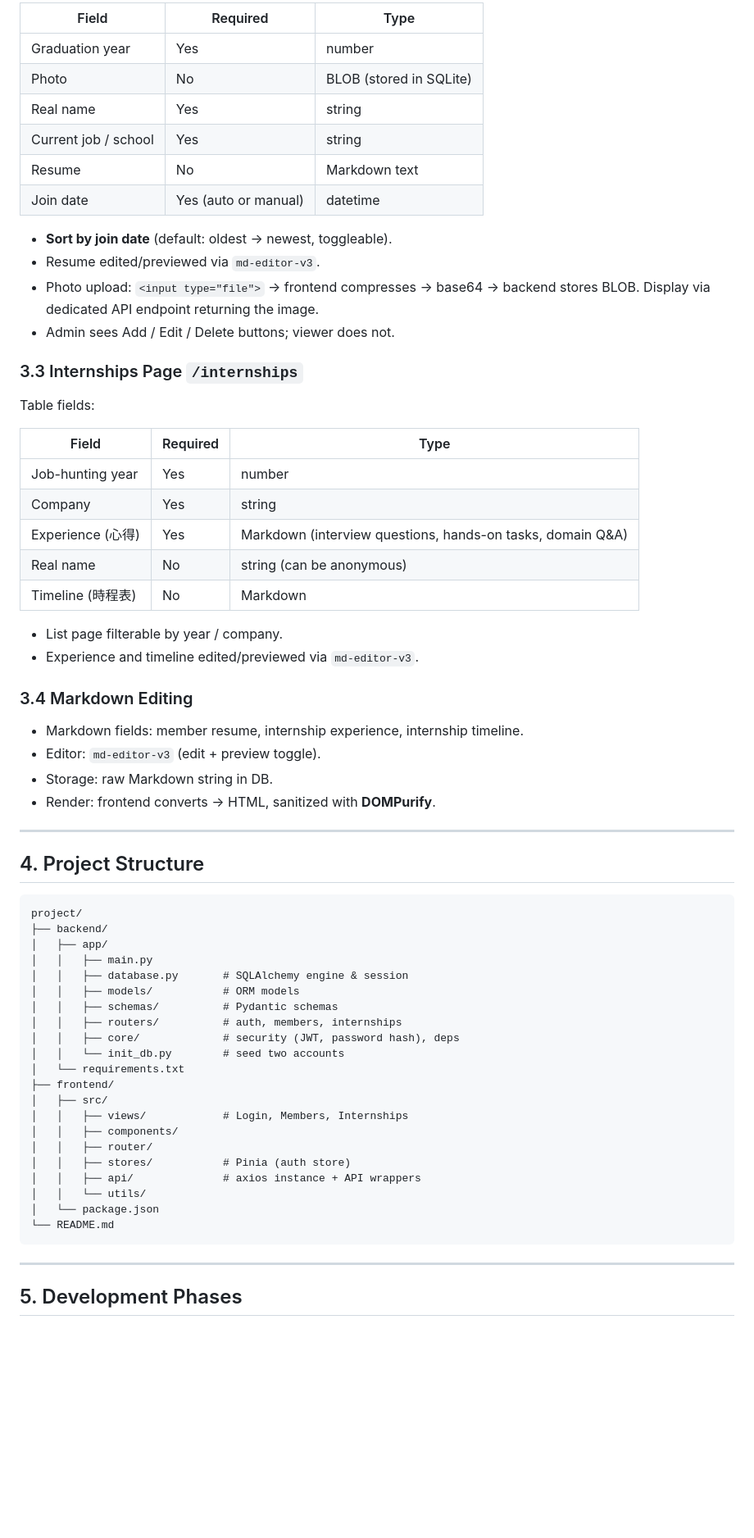
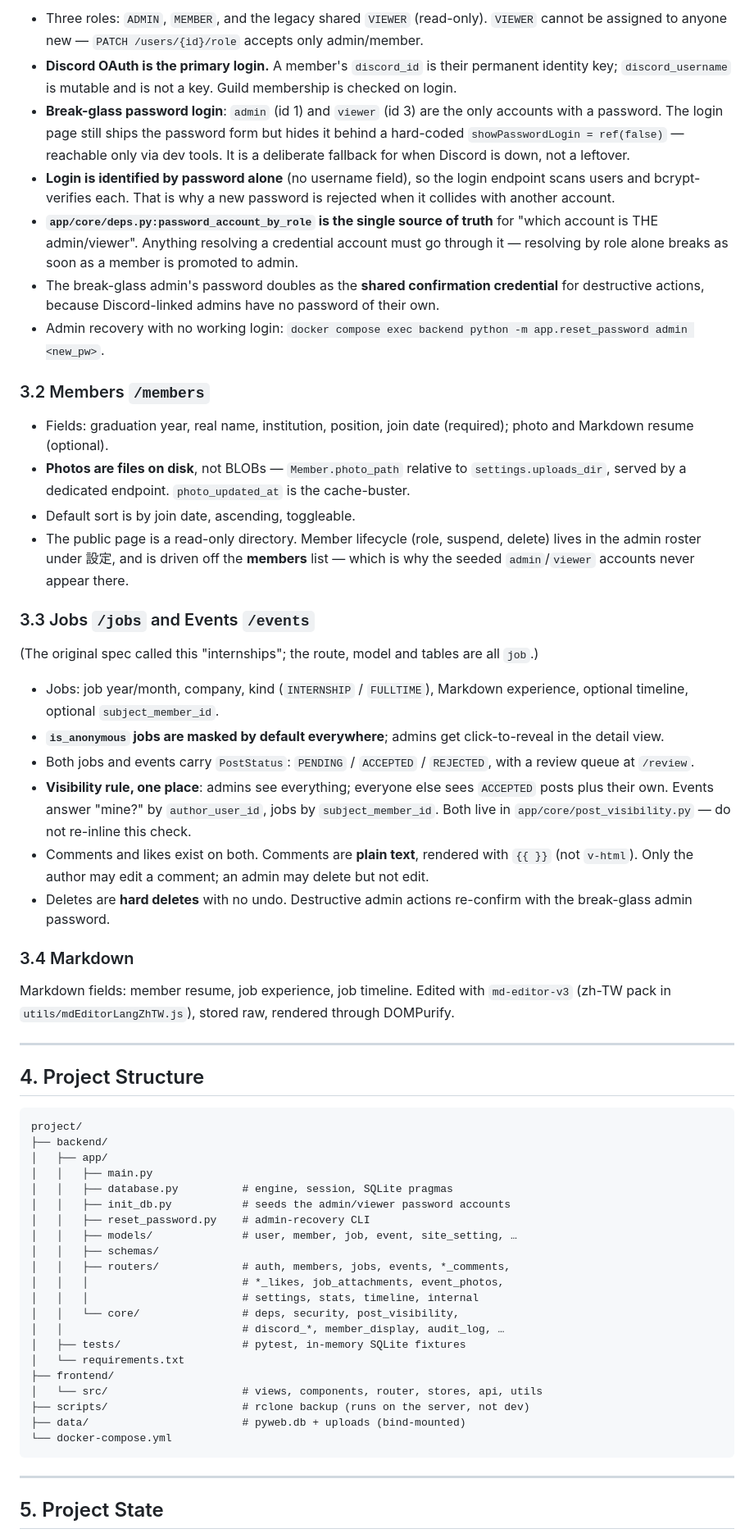
Before and after one commit to Harrykuo1/pyweb, a Markdown page: CLAUDE.md, the part around one of its changes. Shown at 82% size. Drawn GitHub-style; blank space fills up the shorter version.

````diff
--- a/CLAUDE.md
+++ b/CLAUDE.md
@@ -108,37 +107,33 @@ Table fields:
 
-| Field | Required | Type |
-|---|---|---|
-| Graduation year | Yes | number |
-| Photo | No | BLOB (stored in SQLite) |
-| Real name | Yes | string |
-| Current job / school | Yes | string |
-| Resume | No | Markdown text |
-| Join date | Yes (auto or manual) | datetime |
+- Three roles: `ADMIN`, `MEMBER`, and the legacy shared `VIEWER` (read-only). `VIEWER` cannot be assigned to anyone new — `PATCH /users/{id}/role` accepts only admin/member.
+- **Discord OAuth is the primary login.** A member's `discord_id` is their permanent identity key; `discord_username` is mutable and is not a key. Guild membership is checked on login.
+- **Break-glass password login**: `admin` (id 1) and `viewer` (id 3) are the only accounts with a password. The login page still ships the password form but hides it behind a hard-coded `showPasswordLogin = ref(false)` — reachable only via dev tools. It is a deliberate fallback for when Discord is down, not a leftover.
+- **Login is identified by password alone** (no username field), so the login endpoint scans users and bcrypt-verifies each. That is why a new password is rejected when it collides with another account.
+- **`app/core/deps.py:password_account_by_role` is the single source of truth** for "which account is THE admin/viewer". Anything resolving a credential account must go through it — resolving by role alone breaks as soon as a member is promoted to admin.
+- The break-glass admin's password doubles as the **shared confirmation credential** for destructive actions, because Discord-linked admins have no password of their own.
+- Admin recovery with no working login: `docker compose exec backend python -m app.reset_password admin <new_pw>`.
 
-- **Sort by join date** (default: oldest → newest, toggleable).
-- Resume edited/previewed via `md-editor-v3`.
-- Photo upload: `<input type="file">` → frontend compresses → base64 → backend stores BLOB. Display via dedicated API endpoint returning the image.
-- Admin sees Add / Edit / Delete buttons; viewer does not.
+### 3.2 Members `/members`
 
-### 3.3 Internships Page `/internships`
-Table fields:
+- Fields: graduation year, real name, institution, position, join date (required); photo and Markdown resume (optional).
+- **Photos are files on disk**, not BLOBs — `Member.photo_path` relative to `settings.uploads_dir`, served by a dedicated endpoint. `photo_updated_at` is the cache-buster.
+- Default sort is by join date, ascending, toggleable.
+- The public page is a read-only directory. Member lifecycle (role, suspend, delete) lives in the admin roster under 設定, and is driven off the **members** list — which is why the seeded `admin`/`viewer` accounts never appear there.
 
-| Field | Required | Type |
-|---|---|---|
-| Job-hunting year | Yes | number |
-| Company | Yes | string |
-| Experience (心得) | Yes | Markdown (interview questions, hands-on tasks, domain Q&A) |
-| Real name | No | string (can be anonymous) |
-| Timeline (時程表) | No | Markdown |
+### 3.3 Jobs `/jobs` and Events `/events`
 
-- List page filterable by year / company.
-- Experience and timeline edited/previewed via `md-editor-v3`.
+(The original spec called this "internships"; the route, model and tables are all `job`.)
 
-### 3.4 Markdown Editing
-- Markdown fields: member resume, internship experience, internship timeline.
-- Editor: `md-editor-v3` (edit + preview toggle).
-- Storage: raw Markdown string in DB.
-- Render: frontend converts → HTML, sanitized with **DOMPurify**.
+- Jobs: job year/month, company, kind (`INTERNSHIP` / `FULLTIME`), Markdown experience, optional timeline, optional `subject_member_id`.
+- **`is_anonymous` jobs are masked by default everywhere**; admins get click-to-reveal in the detail view.
+- Both jobs and events carry `PostStatus`: `PENDING` / `ACCEPTED` / `REJECTED`, with a review queue at `/review`.
+- **Visibility rule, one place**: admins see everything; everyone else sees `ACCEPTED` posts plus their own. Events answer "mine?" by `author_user_id`, jobs by `subject_member_id`. Both live in `app/core/post_visibility.py` — do not re-inline this check.
+- Comments and likes exist on both. Comments are **plain text**, rendered with `{{ }}` (not `v-html`). Only the author may edit a comment; an admin may delete but not edit.
+- Deletes are **hard deletes** with no undo. Destructive admin actions re-confirm with the break-glass admin password.
+
+### 3.4 Markdown
+
+Markdown fields: member resume, job experience, job timeline. Edited with `md-editor-v3` (zh-TW pack in `utils/mdEditorLangZhTW.js`), stored raw, rendered through DOMPurify.
 
 ---
 
@@ -149,26 +144,26 @@ project/
 ├── backend/
 │   ├── app/
 │   │   ├── main.py
-│   │   ├── database.py       # SQLAlchemy engine & session
-│   │   ├── models/           # ORM models
-│   │   ├── schemas/          # Pydantic schemas
-│   │   ├── routers/          # auth, members, internships
-│   │   ├── core/             # security (JWT, password hash), deps
-│   │   └── init_db.py        # seed two accounts
+│   │   ├── database.py          # engine, session, SQLite pragmas
+│   │   ├── init_db.py           # seeds the admin/viewer password accounts
+│   │   ├── reset_password.py    # admin-recovery CLI
+│   │   ├── models/              # user, member, job, event, site_setting, …
+│   │   ├── schemas/
+│   │   ├── routers/             # auth, members, jobs, events, *_comments,
+│   │   │                        # *_likes, job_attachments, event_photos,
+│   │   │                        # settings, stats, timeline, internal
+│   │   └── core/                # deps, security, post_visibility,
+│   │                            # discord_*, member_display, audit_log, …
+│   ├── tests/                   # pytest, in-memory SQLite fixtures
 │   └── requirements.txt
 ├── frontend/
-│   ├── src/
-│   │   ├── views/            # Login, Members, Internships
-│   │   ├── components/
-│   │   ├── router/
-│   │   ├── stores/           # Pinia (auth store)
-│   │   ├── api/              # axios instance + API wrappers
-│   │   └── utils/
-│   └── package.json
-└── README.md
+│   └── src/                     # views, components, router, stores, api, utils
+├── scripts/                     # rclone backup (runs on the server, not dev)
+├── data/                        # pyweb.db + uploads (bind-mounted)
+└── docker-compose.yml
 ```
 
 ---
 
-## 5. Development Phases
+## 5. Project State
 
````
Also changed, not shown: other parts of CLAUDE.md (+61 -61 lines).
